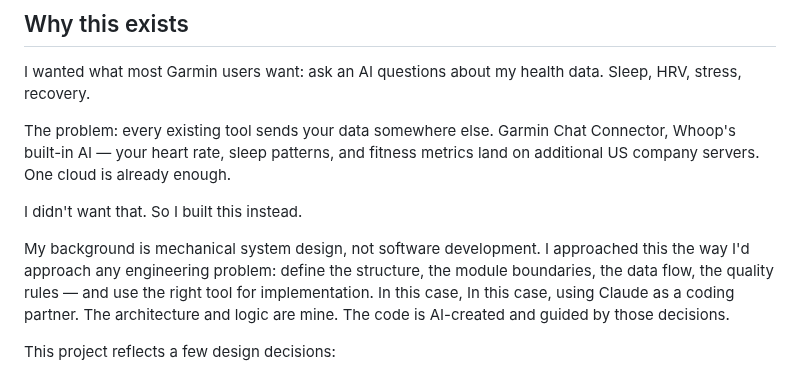
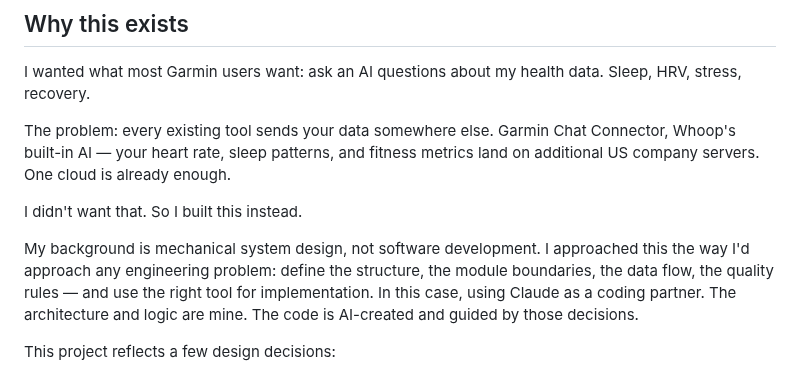
Before and after one commit to Wewoc/Garmin_Local_Archive, a Markdown page: README.md, the part around the change. Drawn GitHub-style.

```diff
--- a/README.md
+++ b/README.md
@@ -12,7 +12,7 @@ The problem: every existing tool sends your data somewhere else. Garmin Chat Con
 
 I didn't want that. So I built this instead.
 
-My background is mechanical system design, not software development. I approached this the way I'd approach any engineering problem: define the structure, the module boundaries, the data flow, the quality rules — and use the right tool for implementation. In this case, In this case, using Claude as a coding partner. The architecture and logic are mine. The code is AI-created and guided by those decisions.
+My background is mechanical system design, not software development. I approached this the way I'd approach any engineering problem: define the structure, the module boundaries, the data flow, the quality rules — and use the right tool for implementation. In this case, using Claude as a coding partner. The architecture and logic are mine. The code is AI-created and guided by those decisions.
 
 This project reflects a few design decisions:
 
```
